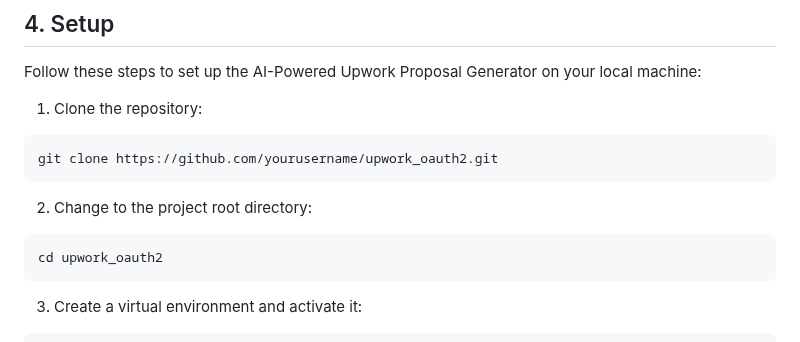
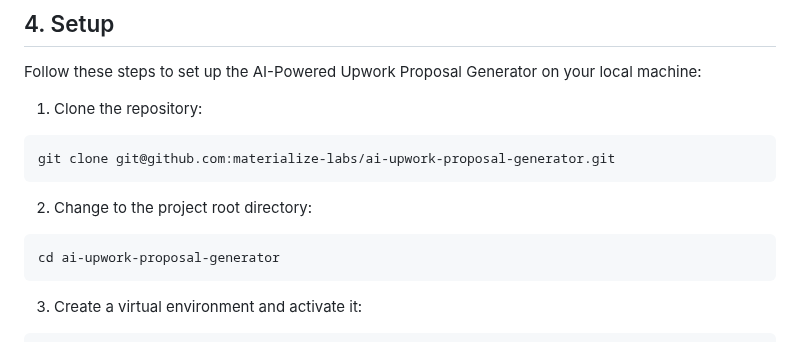
Before and after one commit to materialize-labs/ai-upwork-proposal-generator, a Markdown page: README.md, the part around the change. GitHub-like rendering.

Commit message:
Cleaned up the readme a bit more.

````diff
--- a/README.md
+++ b/README.md
@@ -55,12 +55,12 @@ Follow these steps to set up the AI-Powered Upwork Proposal Generator on your lo
 
 1. Clone the repository:
   ```
-  git clone https://github.com/yourusername/upwork_oauth2.git
+  git clone git@github.com:materialize-labs/ai-upwork-proposal-generator.git
   ```
 
 2. Change to the project root directory:
   ```
-  cd upwork_oauth2
+  cd ai-upwork-proposal-generator
   ```
 
 3. Create a virtual environment and activate it:
````
